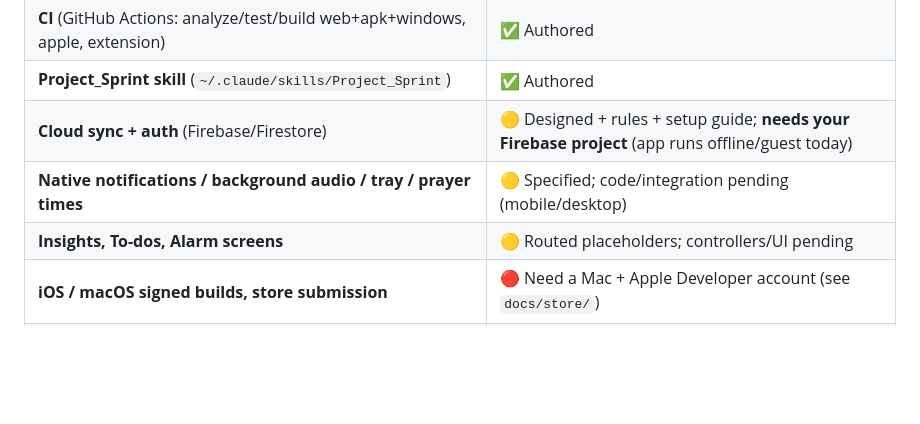
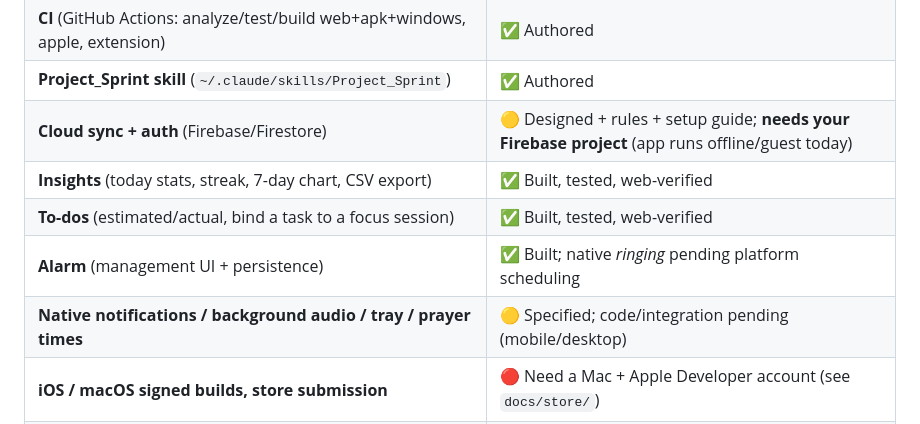
Before and after one commit to sultan0alshami/Tarf, a Markdown page: README.md, the part around the change. Drawn GitHub-style; blank space fills up the shorter version.

Commit message:
docs: README status — Insights/To-dos/Alarm now built & verified
Co-Authored-By: Claude Opus 4.8 (1M context) <noreply@anthropic.com>

```diff
--- a/README.md
+++ b/README.md
@@ -25,8 +25,10 @@ Flutter codebase.
 | **CI** (GitHub Actions: analyze/test/build web+apk+windows, apple, extension) | ✅ Authored |
 | **Project_Sprint skill** (`~/.claude/skills/Project_Sprint`) | ✅ Authored |
 | **Cloud sync + auth** (Firebase/Firestore) | 🟡 Designed + rules + setup guide; **needs your Firebase project** (app runs offline/guest today) |
+| **Insights** (today stats, streak, 7-day chart, CSV export) | ✅ Built, tested, web-verified |
+| **To-dos** (estimated/actual, bind a task to a focus session) | ✅ Built, tested, web-verified |
+| **Alarm** (management UI + persistence) | ✅ Built; native *ringing* pending platform scheduling |
 | **Native notifications / background audio / tray / prayer times** | 🟡 Specified; code/integration pending (mobile/desktop) |
-| **Insights, To-dos, Alarm screens** | 🟡 Routed placeholders; controllers/UI pending |
 | **iOS / macOS signed builds, store submission** | 🔴 Need a Mac + Apple Developer account (see `docs/store/`) |
 | **Windows desktop build** | 🔴 Needs Developer Mode enabled (one toggle — see below) |
 | **Bundled audio + dhikr scholarly sign-off** | 🔴 Owner-provided (synth tone ships in the extension; app uses an audio abstraction) |
```
